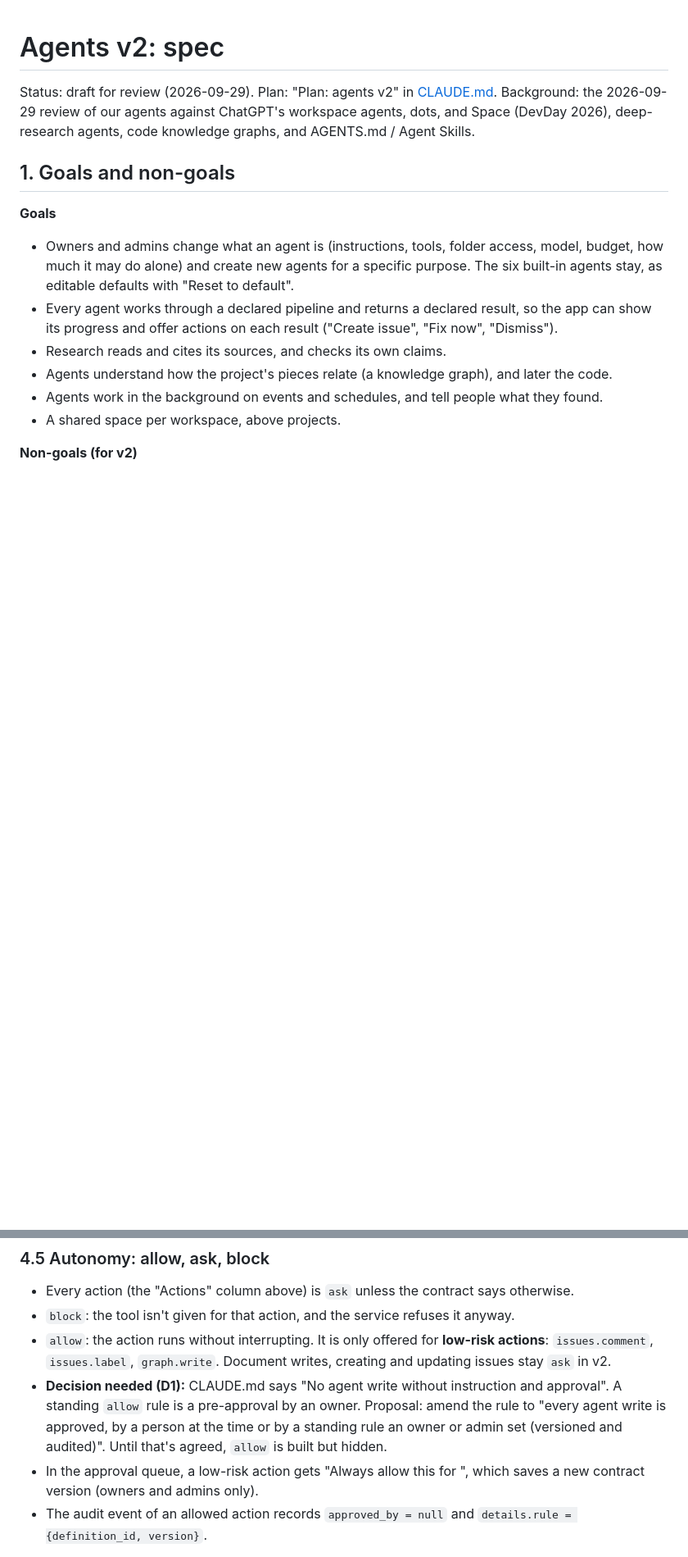
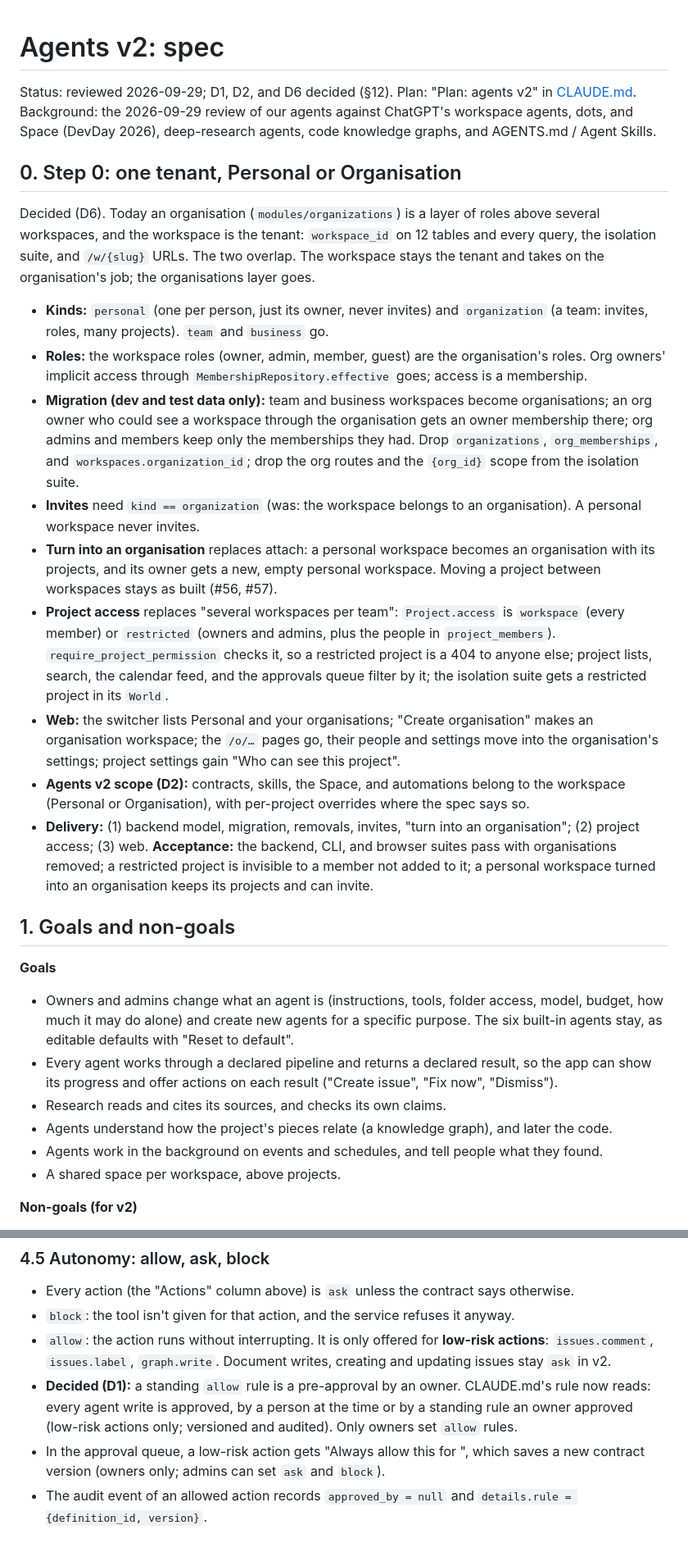
Before and after one commit to adeyemiadekunle/dotrix, a Markdown page: docs/agents-v2.md, 2 parts joined by grey strips. Shown at 82% size. Rendered like a GitHub page; blank space fills up the shorter version.

Commit message:
Plan: step 0 folds organisations into workspaces; record D1, D2, D6
- D1: owners approve standing "allow" rules for low-risk actions; the
  "no agent write without approval" rule in CLAUDE.md now says so.
- D2: agent contracts, the Space, and automations belong to the workspace,
  with per-project overrides.
- D6: the workspace stays the tenant and becomes Personal or Organisation;
  the organisations layer goes; project access (open or restricted)
  replaces several workspaces per team. Step 0 in the plan, §0 in the spec.

Co-Authored-By: Claude Opus 5.5 <noreply@anthropic.com>
Claude-Session: https://claude.ai/code/session_01TULcfES7xo6aCxK6hEFkT8

```diff
--- a/docs/agents-v2.md
+++ b/docs/agents-v2.md
@@ -1,8 +1,44 @@
 # Agents v2: spec
 
-Status: draft for review (2026-09-29). Plan: "Plan: agents v2" in [CLAUDE.md](../CLAUDE.md).
+Status: reviewed 2026-09-29; D1, D2, and D6 decided (§12). Plan: "Plan: agents v2" in [CLAUDE.md](../CLAUDE.md).
 Background: the 2026-09-29 review of our agents against ChatGPT's workspace agents, dots, and
 Space (DevDay 2026), deep-research agents, code knowledge graphs, and AGENTS.md / Agent Skills.
+
+## 0. Step 0: one tenant, Personal or Organisation
+
+Decided (D6). Today an organisation (`modules/organizations`) is a layer of roles above several
+workspaces, and the workspace is the tenant: `workspace_id` on 12 tables and every query, the
+isolation suite, and `/w/{slug}` URLs. The two overlap. The workspace stays the tenant and
+takes on the organisation's job; the organisations layer goes.
+
+- **Kinds:** `personal` (one per person, just its owner, never invites) and `organization` (a
+  team: invites, roles, many projects). `team` and `business` go.
+- **Roles:** the workspace roles (owner, admin, member, guest) are the organisation's roles. Org
+  owners' implicit access through `MembershipRepository.effective` goes; access is a membership.
+- **Migration (dev and test data only):** team and business workspaces become organisations;
+  an org owner who could see a workspace through the organisation gets an owner membership
+  there; org admins and members keep only the memberships they had. Drop `organizations`,
+  `org_memberships`, and `workspaces.organization_id`; drop the org routes and the `{org_id}`
+  scope from the isolation suite.
+- **Invites** need `kind == organization` (was: the workspace belongs to an organisation). A
+  personal workspace never invites.
+- **Turn into an organisation** replaces attach: a personal workspace becomes an organisation
+  with its projects, and its owner gets a new, empty personal workspace. Moving a project
+  between workspaces stays as built (#56, #57).
+- **Project access** replaces "several workspaces per team": `Project.access` is `workspace`
+  (every member) or `restricted` (owners and admins, plus the people in `project_members`).
+  `require_project_permission` checks it, so a restricted project is a 404 to anyone else;
+  project lists, search, the calendar feed, and the approvals queue filter by it; the
+  isolation suite gets a restricted project in its `World`.
+- **Web:** the switcher lists Personal and your organisations; "Create organisation" makes an
+  organisation workspace; the `/o/…` pages go, their people and settings move into the
+  organisation's settings; project settings gain "Who can see this project".
+- **Agents v2 scope (D2):** contracts, skills, the Space, and automations belong to the
+  workspace (Personal or Organisation), with per-project overrides where the spec says so.
+- **Delivery:** (1) backend model, migration, removals, invites, "turn into an organisation";
+  (2) project access; (3) web. **Acceptance:** the backend, CLI, and browser suites pass with
+  organisations removed; a restricted project is invisible to a member not added to it; a
+  personal workspace turned into an organisation keeps its projects and can invite.
 
 ## 1. Goals and non-goals
 
@@ -161,12 +197,11 @@ filtered by the existing `CompactTools` middleware plus `access`: an agent witho
 - `allow`: the action runs without interrupting. It is only offered for **low-risk actions**:
   `issues.comment`, `issues.label`, `graph.write`. Document writes, creating and updating
   issues stay `ask` in v2.
-- **Decision needed (D1):** CLAUDE.md says "No agent write without instruction and approval".
-  A standing `allow` rule is a pre-approval by an owner. Proposal: amend the rule to "every
-  agent write is approved, by a person at the time or by a standing rule an owner or admin set
-  (versioned and audited)". Until that's agreed, `allow` is built but hidden.
+- **Decided (D1):** a standing `allow` rule is a pre-approval by an owner. CLAUDE.md's rule now
+  reads: every agent write is approved, by a person at the time or by a standing rule an owner
+  approved (low-risk actions only; versioned and audited). Only owners set `allow` rules.
 - In the approval queue, a low-risk action gets "Always allow this for <agent>", which saves a
-  new contract version (owners and admins only).
+  new contract version (owners only; admins can set `ask` and `block`).
 - The audit event of an allowed action records `approved_by = null` and
   `details.rule = {definition_id, version}`.
 
```
Also changed, not shown: other parts of docs/agents-v2.md (+5 -4 lines), CLAUDE.md (+13 -2 lines).
